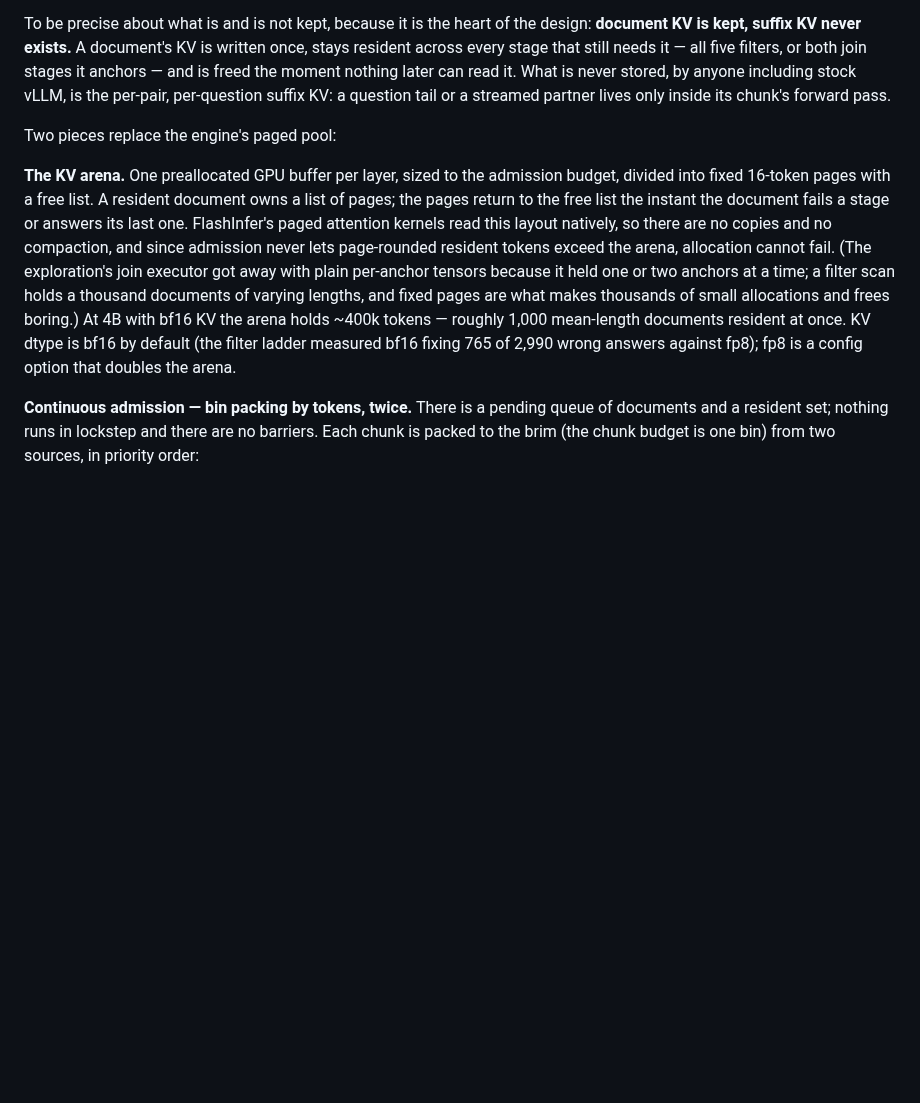
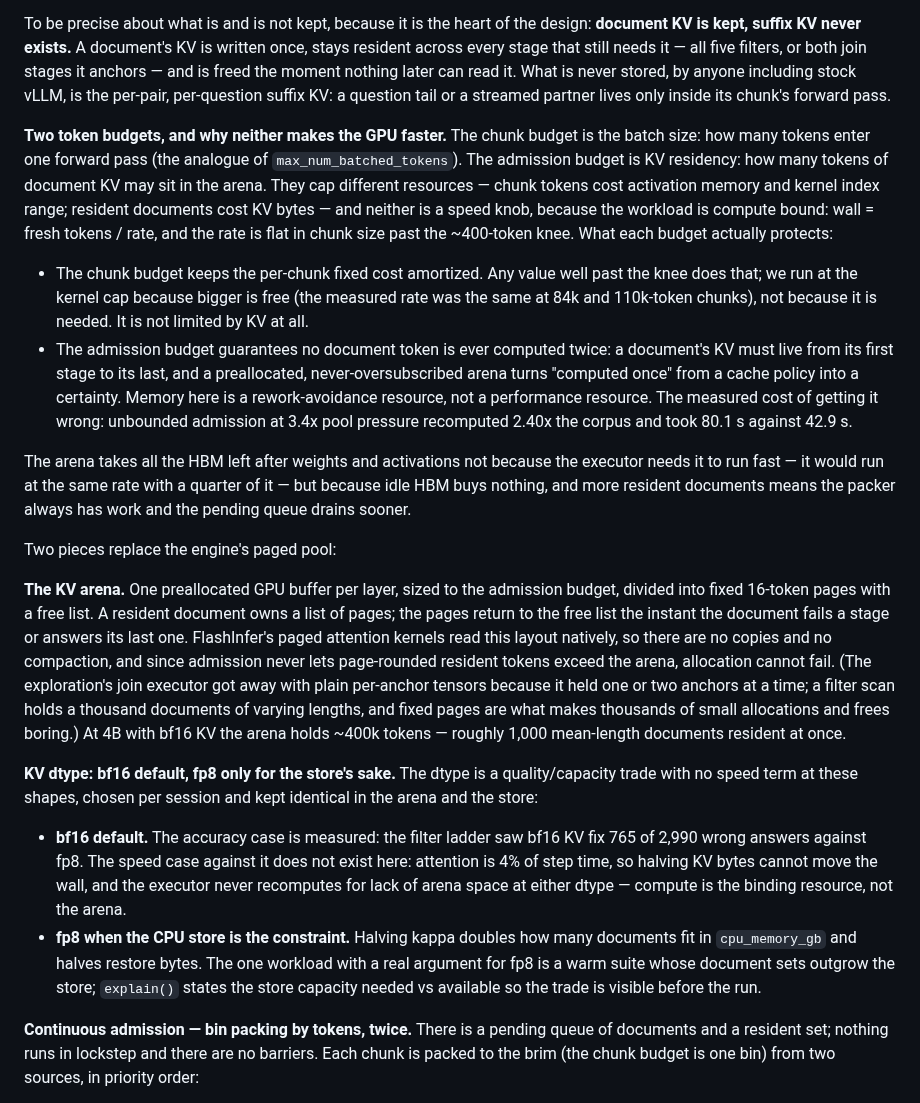
Before and after one commit to fsdatalab/quail, a Markdown page: plans/engine_design.md, the part around the change. GitHub-like rendering; blank space fills up the shorter version.

Commit message:
State the two-budget principle and the KV dtype rule: memory avoids rework, it does not buy speed
Co-authored-by: Shreya Shankar <shreyashankar@cmu.edu>

```diff
--- a/plans/engine_design.md
+++ b/plans/engine_design.md
@@ -513,6 +513,37 @@ it. What is never stored, by anyone including stock vLLM, is the
 per-pair, per-question suffix KV: a question tail or a streamed
 partner lives only inside its chunk's forward pass.
 
+**Two token budgets, and why neither makes the GPU faster.** The
+chunk budget is the batch size: how many tokens enter one forward
+pass (the analogue of `max_num_batched_tokens`). The admission
+budget is KV residency: how many tokens of document KV may sit in
+the arena. They cap different resources — chunk tokens cost
+activation memory and kernel index range; resident documents cost
+KV bytes — and neither is a speed knob, because the workload is
+compute bound: wall = fresh tokens / rate, and the rate is flat in
+chunk size past the ~400-token knee. What each budget actually
+protects:
+
+- The chunk budget keeps the per-chunk fixed cost amortized. Any
+  value well past the knee does that; we run at the kernel cap
+  because bigger is free (the measured rate was the same at 84k
+  and 110k-token chunks), not because it is needed. It is not
+  limited by KV at all.
+- The admission budget guarantees no document token is ever
+  computed twice: a document's KV must live from its first stage
+  to its last, and a preallocated, never-oversubscribed arena
+  turns "computed once" from a cache policy into a certainty.
+  Memory here is a rework-avoidance resource, not a performance
+  resource. The measured cost of getting it wrong: unbounded
+  admission at 3.4x pool pressure recomputed 2.40x the corpus and
+  took 80.1 s against 42.9 s.
+
+The arena takes all the HBM left after weights and activations
+not because the executor needs it to run fast — it would run at
+the same rate with a quarter of it — but because idle HBM buys
+nothing, and more resident documents means the packer always has
+work and the pending queue drains sooner.
+
 Two pieces replace the engine's paged pool:
 
 **The KV arena.** One preallocated GPU buffer per layer, sized to
@@ -528,9 +559,25 @@ one or two anchors at a time; a filter scan holds a thousand
 documents of varying lengths, and fixed pages are what makes
 thousands of small allocations and frees boring.) At 4B with bf16
 KV the arena holds ~400k tokens — roughly 1,000 mean-length
-documents resident at once. KV dtype is bf16 by default (the
-filter ladder measured bf16 fixing 765 of 2,990 wrong answers
-against fp8); fp8 is a config option that doubles the arena.
+documents resident at once.
+
+**KV dtype: bf16 default, fp8 only for the store's sake.** The
+dtype is a quality/capacity trade with no speed term at these
+shapes, chosen per session and kept identical in the arena and
+the store:
+
+- **bf16 default.** The accuracy case is measured: the filter
+  ladder saw bf16 KV fix 765 of 2,990 wrong answers against fp8.
+  The speed case against it does not exist here: attention is 4%
+  of step time, so halving KV bytes cannot move the wall, and the
+  executor never recomputes for lack of arena space at either
+  dtype — compute is the binding resource, not the arena.
+- **fp8 when the CPU store is the constraint.** Halving kappa
+  doubles how many documents fit in `cpu_memory_gb` and halves
+  restore bytes. The one workload with a real argument for fp8 is
+  a warm suite whose document sets outgrow the store; `explain()`
+  states the store capacity needed vs available so the trade is
+  visible before the run.
 
 **Continuous admission — bin packing by tokens, twice.** There is
 a pending queue of documents and a resident set; nothing runs in
```
